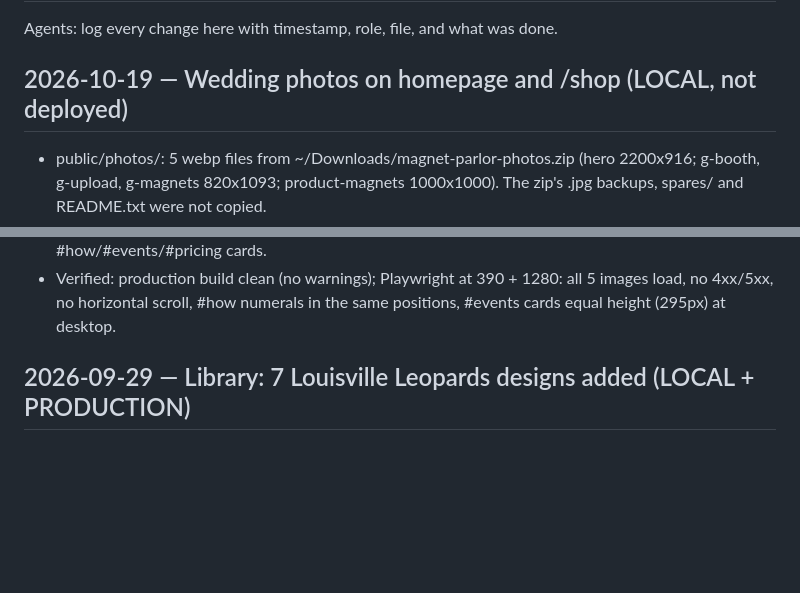
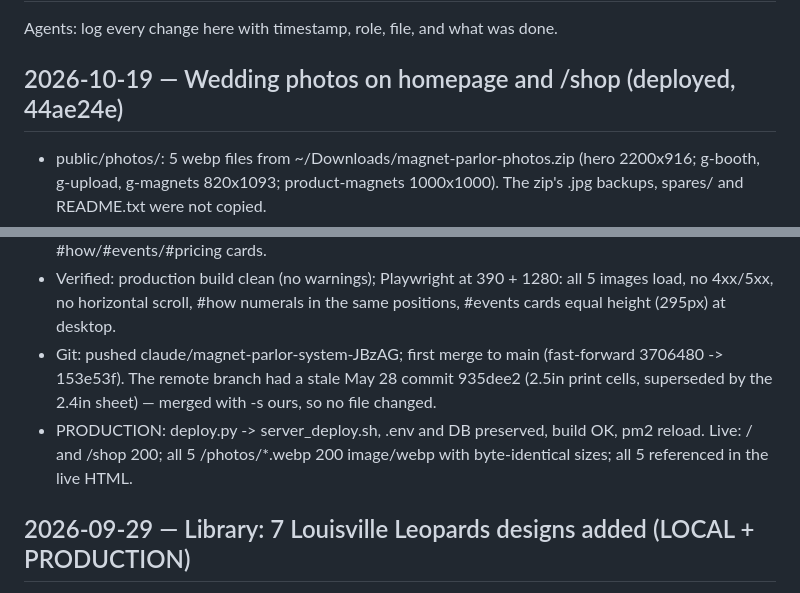
Before and after one commit to shmenahana/landscape-trend-new, a Markdown page: CHANGES.md, 2 parts joined by grey strips. GitHub-like rendering; blank space fills up the shorter version.

Commit message:
Record production deploy of homepage and shop photos
Co-Authored-By: Claude Opus 5.5 <noreply@anthropic.com>

```diff
--- a/CHANGES.md
+++ b/CHANGES.md
@@ -2,7 +2,7 @@
 
 Agents: log every change here with timestamp, role, file, and what was done.
 
-## 2026-10-19 — Wedding photos on homepage and /shop (LOCAL, not deployed)
+## 2026-10-19 — Wedding photos on homepage and /shop (deployed, 44ae24e)
 - public/photos/: 5 webp files from ~/Downloads/magnet-parlor-photos.zip
   (hero 2200x916; g-booth, g-upload, g-magnets 820x1093; product-magnets
   1000x1000). The zip's .jpg backups, spares/ and README.txt were not copied.
@@ -16,6 +16,13 @@ Agents: log every change here with timestamp, role, file, and what was done.
 - Verified: production build clean (no warnings); Playwright at 390 + 1280:
   all 5 images load, no 4xx/5xx, no horizontal scroll, #how numerals in the
   same positions, #events cards equal height (295px) at desktop.
+- Git: pushed claude/magnet-parlor-system-JBzAG; first merge to main
+  (fast-forward 3706480 -> 153e53f). The remote branch had a stale May 28
+  commit 935dee2 (2.5in print cells, superseded by the 2.4in sheet) — merged
+  with -s ours, so no file changed.
+- PRODUCTION: deploy.py -> server_deploy.sh, .env and DB preserved, build OK,
+  pm2 reload. Live: / and /shop 200; all 5 /photos/*.webp 200 image/webp with
+  byte-identical sizes; all 5 referenced in the live HTML.
 
 ## 2026-09-29 — Library: 7 Louisville Leopards designs added (LOCAL + PRODUCTION)
 - Source: ~/Downloads/louisville-leopards-magnets.zip — 7 PNGs, all 720x720
```
